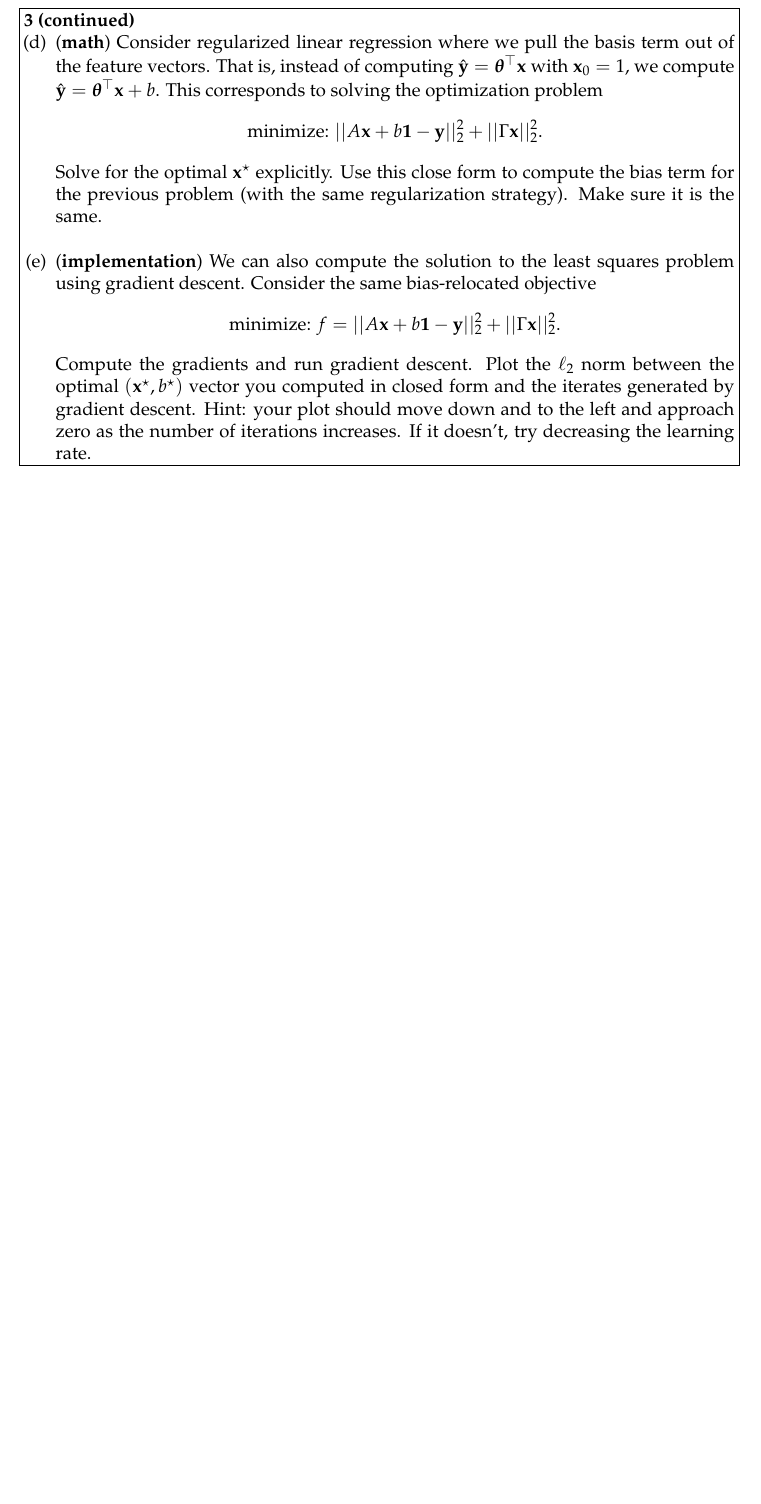
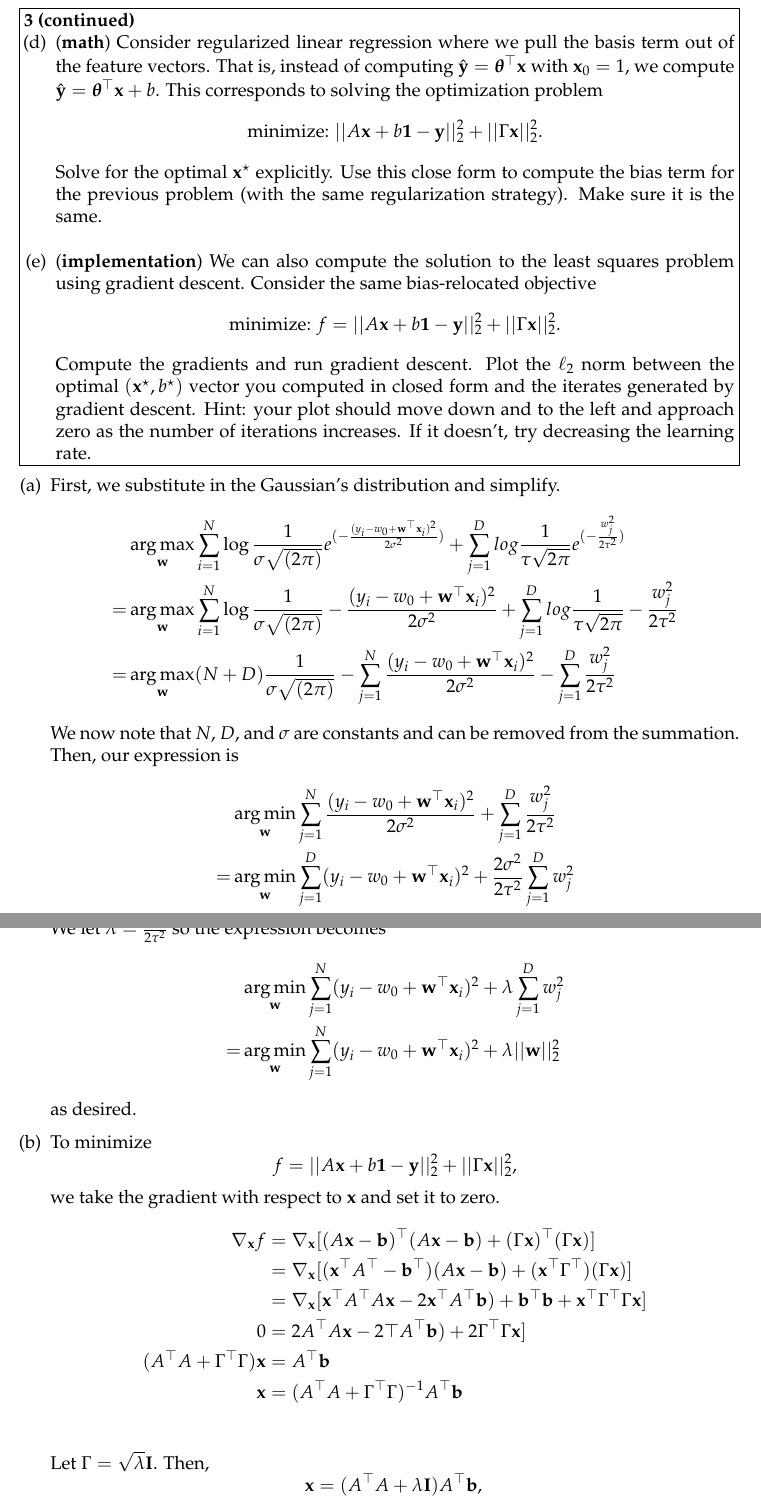
Before and after one commit to playertr/Math189, a LaTeX problem sheet (HWLatex/hw2.tex): part of page 5 of 5 before the commit and two parts of pages 6 and 7 of 7 after it, the two joined at a grey line, cut so that both start at the same text, the shorter picture padded with empty space. Compiled offline with pdfLaTeX.

Commit message:
HW2 more progress

```diff
--- a/HWLatex/hw2.tex
+++ b/HWLatex/hw2.tex
@@ -174,6 +238,66 @@ it doesn't, try decreasing the learning rate.
 \end{enumerate}
 \end{problem}
 \begin{solution}
+	\begin{enumerate}[(a)]
+		\item
+		First, we substitute in the Gaussian's distribution and simplify.
+		\begin{align*}
+			&\argmax_{\ww} \sum_{i=1}^N \log \frac{1}{\sigma \sqrt{(2 \pi)}}
+				e^{(-\frac{(y_i - w_0 + \ww^\T\xx_i)^2}{2\sigma^2})}
+				+ \sum_{j=1}^D log \frac{1}{\tau \sqrt{2\pi}}
+				e^{(-\frac{w_j^2}{2 \tau^2})} \\
+			=&\argmax_{\ww} \sum_{i=1}^N \log \frac{1}{\sigma \sqrt{(2 \pi)}}
+			- \frac{(y_i - w_0 + \ww^\T\xx_i)^2}{2\sigma^2}
+			+ \sum_{j=1}^D log \frac{1}{\tau \sqrt{2\pi}}
+			- \frac{w_j^2}{2 \tau^2} \\
+			=&\argmax_{\ww} (N + D) \frac{1}{\sigma \sqrt{(2 \pi)}}
+			- \sum_{j=1}^N \frac{(y_i - w_0 + \ww^\T\xx_i)^2}{2\sigma^2}
+			- \sum_{j=1}^D \frac{w_j^2}{2 \tau^2}
+		\end{align*}
+		We now note that $N$, $D$, and $\sigma$ are constants and can be removed from the summation. Then, our expression is
+		\begin{align*}
+			&\argmin_{\ww}
+			 \sum_{j=1}^N \frac{(y_i - w_0 + \ww^\T\xx_i)^2}{2\sigma^2}
+			+ \sum_{j=1}^D \frac{w_j^2}{2 \tau^2}\\
+			=&\argmin_{\ww}
+			 \sum_{j=1}^D (y_i - w_0 + \ww^\T\xx_i)^2
+			+ \frac{2\sigma^2}{2 \tau^2} \sum_{j=1}^D w_j^2
+		\end{align*}
+		We let $\lambda = \frac{2\sigma^2}{2 \tau^2}$ so the expression becomes
+		\begin{align*}
+			&\argmin_{\ww}
+			 \sum_{j=1}^N (y_i - w_0 + \ww^\T\xx_i)^2
+			+ \lambda \sum_{j=1}^D w_j^2 \\
+			=&\argmin_{\ww}
+			\sum_{j=1}^N (y_i - w_0 + \ww^\T\xx_i)^2
+		   + \lambda ||\ww||_2^2
+		\end{align*}
+		as desired.
+
+		\item
+		To minimize
+		\[
+			f = ||A\xx + b\1 - \yy||_2^2 + ||\Gamma\xx||_2^2,
+		\]
+		we take the gradient with respect to $\xx$ and set it to zero.
+		\begin{align*}
+			\nabla_{\xx} f &= \nabla_{\xx} [ (A\xx - \bb)^\T (A\xx - \bb)
+			+(\Gamma \xx)^\T (\Gamma \xx)] \\
+			&= \nabla_{\xx} [ (\xx^\T A^\T - \bb^\T) (A\xx - \bb)
+			+(\xx^\T \Gamma^\T ) (\Gamma \xx) ]\\
+			&= \nabla_{\xx} [ \xx^\T A^\T A \xx - 2\xx^\T A^\T \bb)
+			+ \bb^\T \bb + \xx^\T \Gamma^\T \Gamma \xx ]\\
+			0 &= 2 A^\T A \xx - 2\T A^\T \bb)
+			+ 2 \Gamma^\T \Gamma \xx ]\\
+			(A^\T A + \Gamma^\T \Gamma) \xx &= A^\T \bb \\
+			\xx &= (A^\T A + \Gamma^\T \Gamma)^{-1} A^\T \bb \\
+		\end{align*}
+		Let $\Gamma = \sqrt{\lambda} \mathbf{I}$. Then,
+		\[
+			\xx = (A^\T A + \lambda \mathbf{I} )A^\T \bb, \\
+		\]
+		the solution to the minimization.
+	\end{enumerate}
 	\vfill
 \end{solution}
 \newpage
```
Also changed, not shown: RMSE_vs_lambda.png (added), hw2_starter_files/hw2pr3_plots.pdf (added), HWLatex/hw2.tex (68 more changed lines), 2 other files.
